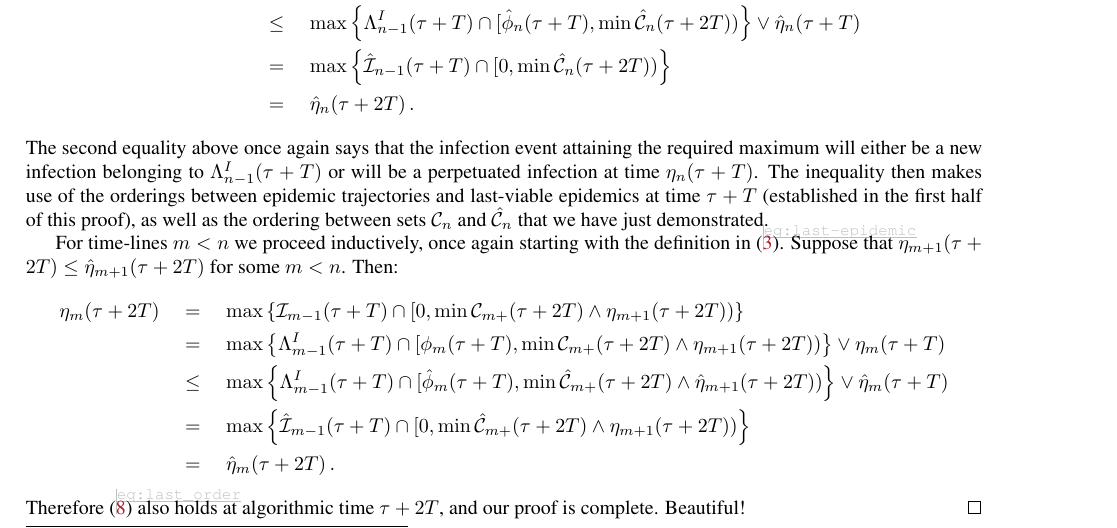
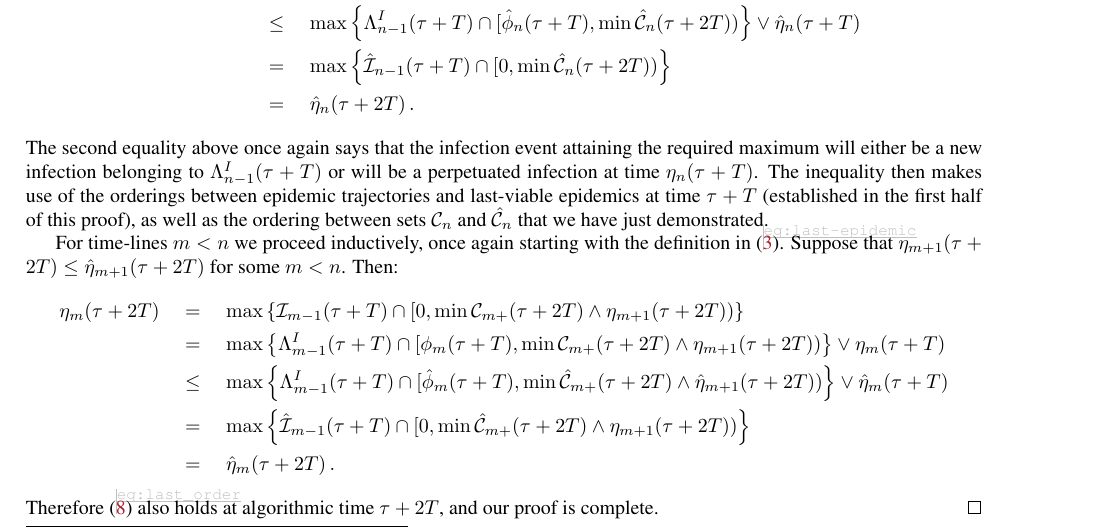
Before and after one commit to WilfridSKendall/EpidemicsCFTP.jl, a LaTeX paper (PerfectEpidemics.tex): part of page 15 of 17, cut so that both start at the same text. Compiled offline with pdfLaTeX; a LaTeX package or settings file that is missing is left out.

Commit message:
Deleted "beautiful".

```diff
--- a/PerfectEpidemics.tex
+++ b/PerfectEpidemics.tex
@@ -893,7 +893,7 @@ In that case, \(i\) must lie in the pre-epidemic window of \(\Epidemic(\tau+T)\)
 		\quad &= \quad \max\left\{\hat\Infections_{m-1}(\tau+T)\cap[0,\min\hat \Conditioned_{m+}(\tau+2T)\wedge \eta_{m+1}(\tau+2T))\right\}\\
 		\quad &= \quad\hat\eta_m(\tau+2T)\,.
 	\end{align*}
-	Therefore \eqref{eq:last_order} also holds at algorithmic time \(\tau+2T\), and our proof is complete. Beautiful!
+	Therefore \eqref{eq:last_order} also holds at algorithmic time \(\tau+2T\), and our proof is complete.
 \end{proof}
 
 
```
